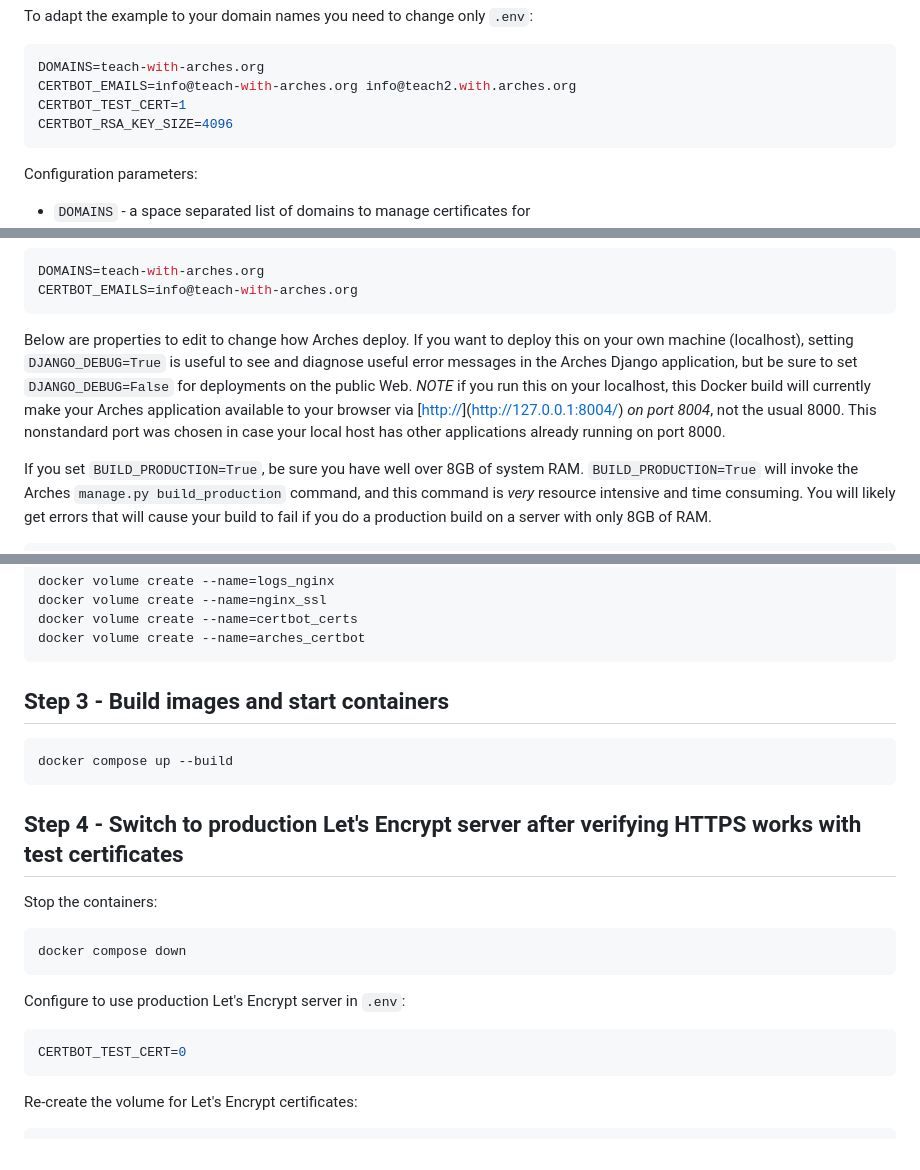
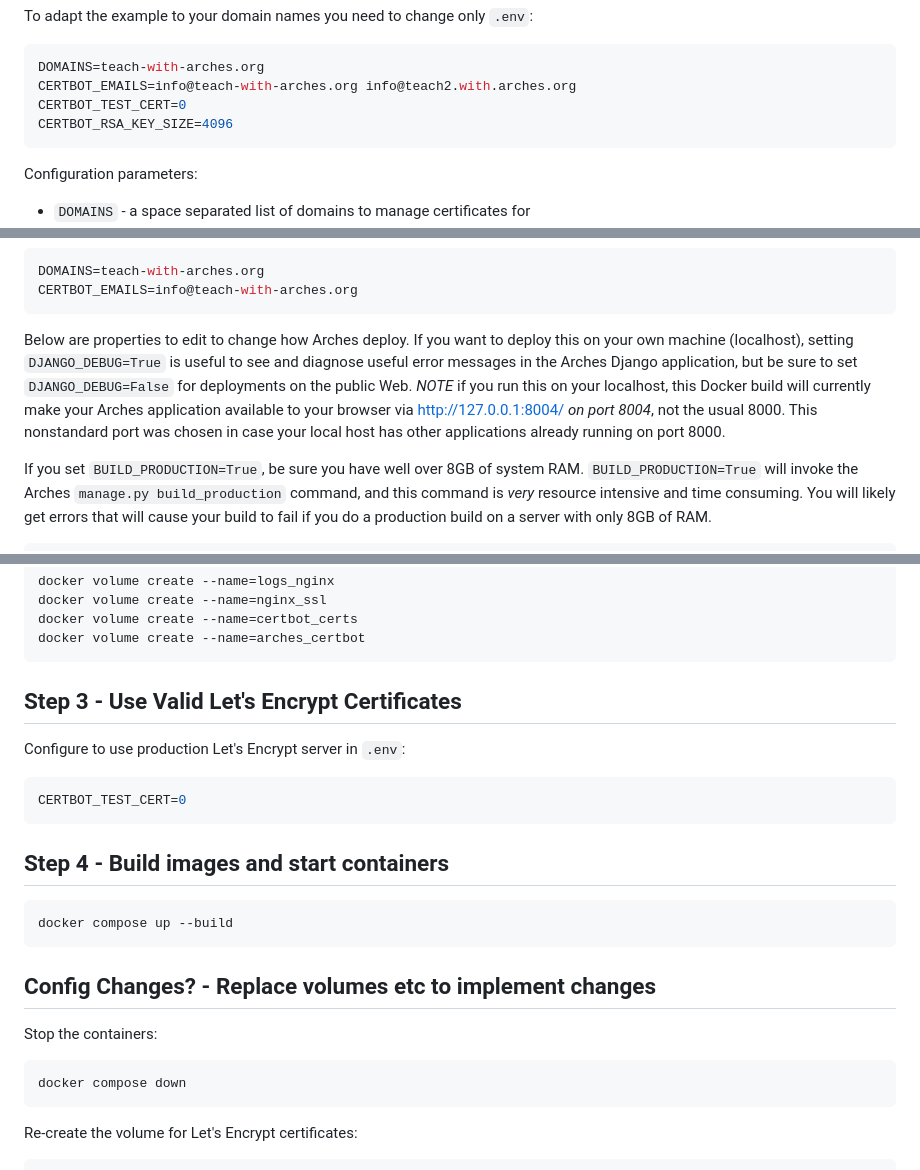
Before and after one commit to opencontext/arches-via-docker, a Markdown page: README.md, 3 parts joined by grey strips. GitHub-like rendering.

Commit message:
Fixed some documentation

````diff
--- a/README.md
+++ b/README.md
@@ -83,7 +83,7 @@ To adapt the example to your domain names you need to change only `.env`:
 ```properties
 DOMAINS=teach-with-arches.org
 CERTBOT_EMAILS=info@teach-with-arches.org info@teach2.with.arches.org
-CERTBOT_TEST_CERT=1
+CERTBOT_TEST_CERT=0
 CERTBOT_RSA_KEY_SIZE=4096
 ```
 
@@ -131,7 +131,7 @@ DOMAINS=teach-with-arches.org
 CERTBOT_EMAILS=info@teach-with-arches.org
 ```
 
-Below are properties to edit to change how Arches deploy. If you want to deploy this on your own machine (localhost), setting `DJANGO_DEBUG=True` is useful to see and diagnose useful error messages in the Arches Django application, but be sure to set `DJANGO_DEBUG=False` for deployments on the public Web. *NOTE* if you run this on your localhost, this Docker build will currently make your Arches application available to your browser via [[http://](http://127.0.0.1:8004/)](http://127.0.0.1:8004/) *on port 8004*, not the usual 8000. This nonstandard port was chosen in case your local host has other applications already running on port 8000.
+Below are properties to edit to change how Arches deploy. If you want to deploy this on your own machine (localhost), setting `DJANGO_DEBUG=True` is useful to see and diagnose useful error messages in the Arches Django application, but be sure to set `DJANGO_DEBUG=False` for deployments on the public Web. *NOTE* if you run this on your localhost, this Docker build will currently make your Arches application available to your browser via [http://127.0.0.1:8004/](http://127.0.0.1:8004/) *on port 8004*, not the usual 8000. This nonstandard port was chosen in case your local host has other applications already running on port 8000.
 
 If you set `BUILD_PRODUCTION=True`, be sure you have well over 8GB of system RAM. `BUILD_PRODUCTION=True` will invoke the Arches `manage.py build_production` command, and this command is *very* resource intensive and time consuming. You will likely get errors that will cause your build to fail if you do a production build on a server with only 8GB of RAM.
 
@@ -153,24 +153,25 @@ docker volume create --name=certbot_certs
 docker volume create --name=arches_certbot
 ```
 
-## Step 3 - Build images and start containers
+## Step 3 - Use Valid Let's Encrypt Certificates
+Configure to use production Let's Encrypt server in `.env`:
+
+```properties
+CERTBOT_TEST_CERT=0
+```
+
+## Step 4 - Build images and start containers
 
 ```bash
 docker compose up --build
 ```
 
-## Step 4 - Switch to production Let's Encrypt server after verifying HTTPS works with test certificates
+## Config Changes? - Replace volumes etc to implement changes
 
 Stop the containers:
 
 ```bash
 docker compose down
-```
-
-Configure to use production Let's Encrypt server in `.env`:
-
-```properties
-CERTBOT_TEST_CERT=0
 ```
 
 Re-create the volume for Let's Encrypt certificates:
````
